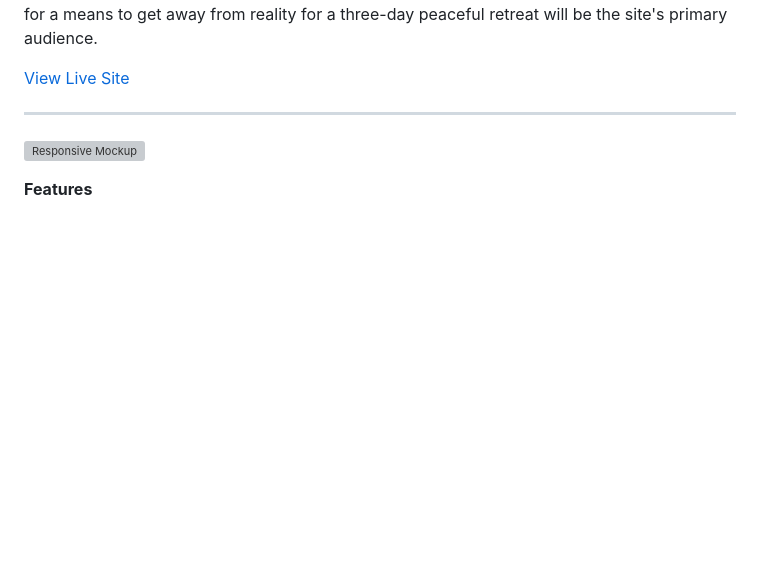
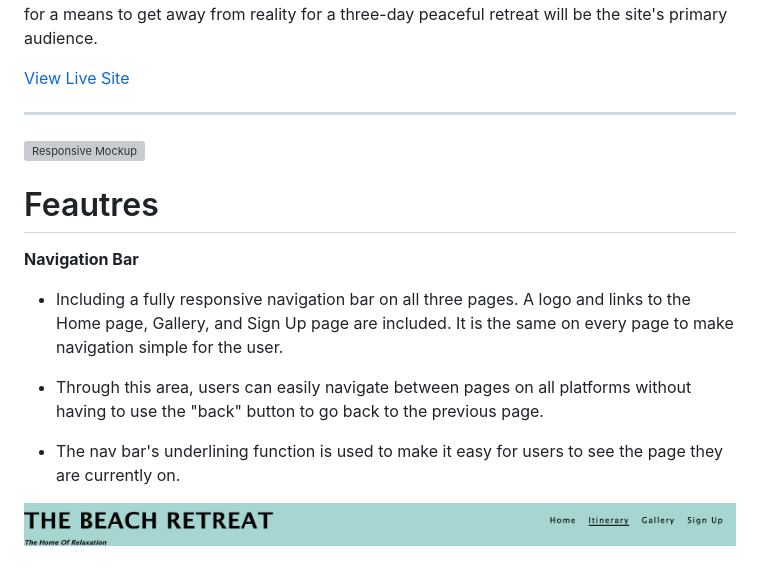
Before and after one commit to chloekeenan/project-1, a Markdown page: README.md, the part around the change. Drawn GitHub-style; pictures changed too: assets/images/nav .png (added); blank space fills up the shorter version; grey boxes are pictures that could not be loaded.

Commit message:
add nav bar and image

```diff
--- a/README.md
+++ b/README.md
@@ -9,4 +9,14 @@ A website called The Beach Retreat aims to develop a 3-day retreat experience. U
  ![Responsive Mockup](assets/images/responsive.png)
 
 
-**Features**
+# Feautres
+
+**Navigation Bar**
+
+- Including a fully responsive navigation bar on all three pages. A logo and links to the Home page, Gallery, and Sign Up page are included. It is the same on every page to make navigation simple for the user.
+
+- Through this area, users can easily navigate between pages on all platforms without having to use the "back" button to go back to the previous page.
+
+- The nav bar's underlining function is used to make it easy for users to see the page they are currently on.
+
+ ![Navigation Bar](assets/images/nav%20.png)
```
